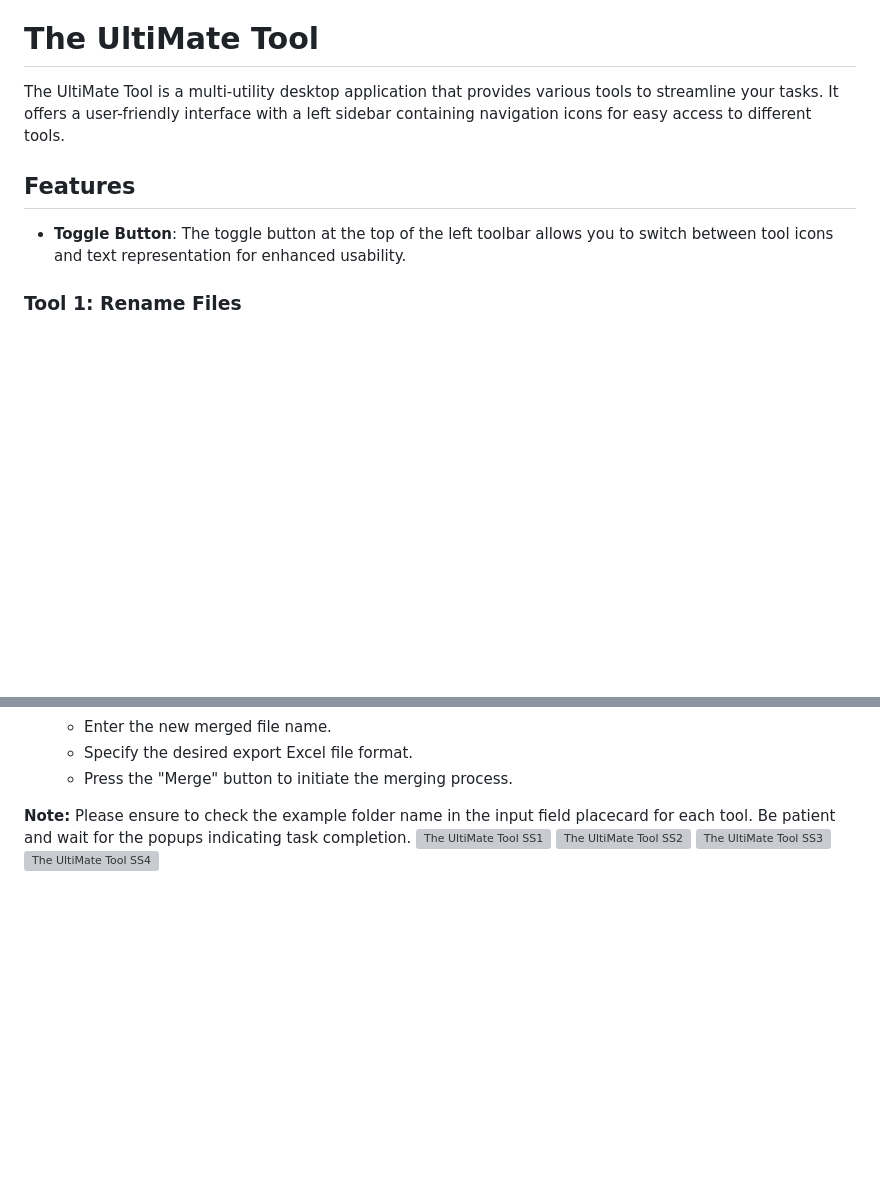
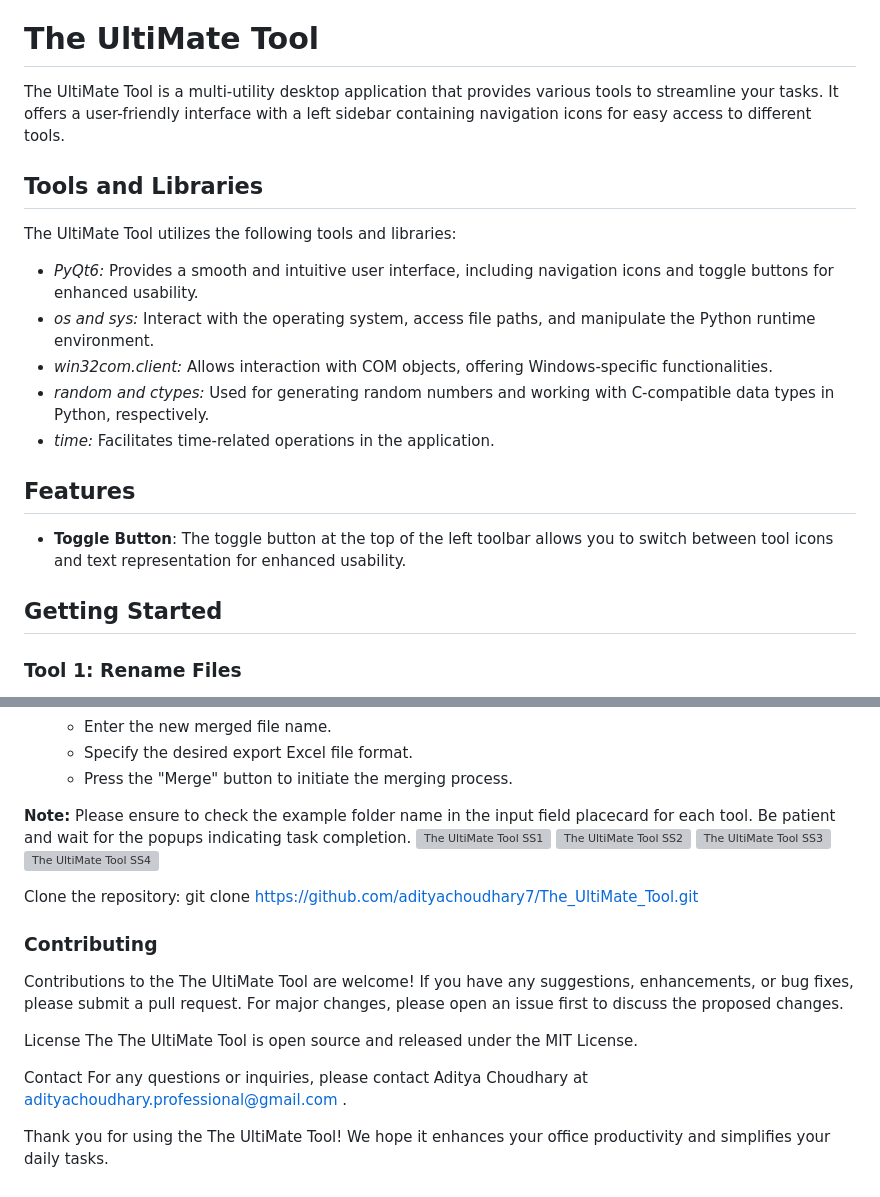
Before and after one commit to adityachoudhary7/The_UltiMate_Tool, a Markdown page: README.md, 2 parts joined by grey strips. GitHub-like rendering; blank space fills up the shorter version; grey boxes are pictures that could not be loaded.

```diff
--- a/README.md
+++ b/README.md
@@ -4,10 +4,21 @@ Here's a tidy and concise format for your README file:
 
 The UltiMate Tool is a multi-utility desktop application that provides various tools to streamline your tasks. It offers a user-friendly interface with a left sidebar containing navigation icons for easy access to different tools.
 
+## Tools and Libraries
+
+The UltiMate Tool utilizes the following tools and libraries:
+
+- *PyQt6:* Provides a smooth and intuitive user interface, including navigation icons and toggle buttons for enhanced usability.
+- *os and sys:* Interact with the operating system, access file paths, and manipulate the Python runtime environment.
+- *win32com.client:* Allows interaction with COM objects, offering Windows-specific functionalities.
+- *random and ctypes:* Used for generating random numbers and working with C-compatible data types in Python, respectively.
+- *time:* Facilitates time-related operations in the application.
+
 ## Features
 
 - **Toggle Button**: The toggle button at the top of the left toolbar allows you to switch between tool icons and text representation for enhanced usability.
 
+## Getting Started
 ### Tool 1: Rename Files
 
 - This tool allows you to rename multiple Excel files supporting formats such as .xlsx, .xlsb, and .csv.
@@ -64,3 +75,18 @@ The UltiMate Tool is a multi-utility desktop application that provides various t
 ![The UltiMate Tool SS2](https://github.com/adityachoudhary7/The_UltiMate_Tool/assets/88120344/aca1bafa-d78e-4afd-b71a-9b377412dd4b)
 ![The UltiMate Tool SS3](https://github.com/adityachoudhary7/The_UltiMate_Tool/assets/88120344/4f56d5d6-bbbe-4b19-8489-82b1f6ffe22b)
 ![The UltiMate Tool SS4](https://github.com/adityachoudhary7/The_UltiMate_Tool/assets/88120344/c623a887-9f35-4540-b35c-4414d775eb9d)
+
+
+
+Clone the repository: git clone https://github.com/adityachoudhary7/The_UltiMate_Tool.git
+
+### Contributing
+Contributions to the The UltiMate Tool are welcome! If you have any suggestions, enhancements, or bug fixes, please submit a pull request. For major changes, please open an issue first to discuss the proposed changes.
+
+License
+The The UltiMate Tool is open source and released under the MIT License.
+
+Contact
+For any questions or inquiries, please contact Aditya Choudhary at adityachoudhary.professional@gmail.com .
+
+Thank you for using the The UltiMate Tool! We hope it enhances your office productivity and simplifies your daily tasks.
```
